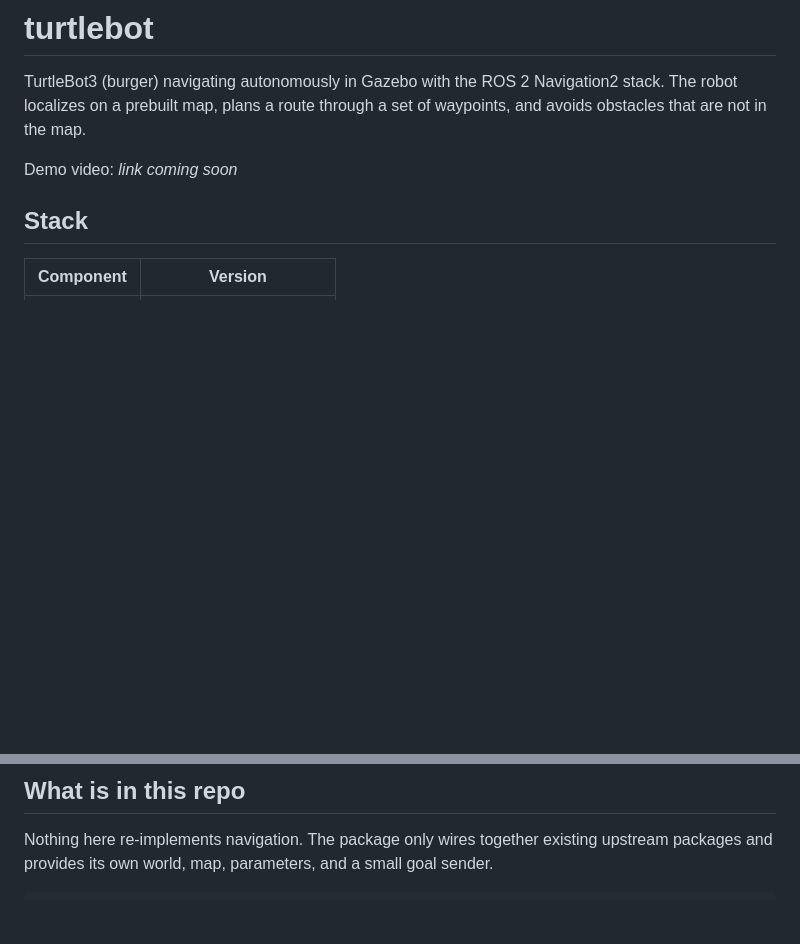
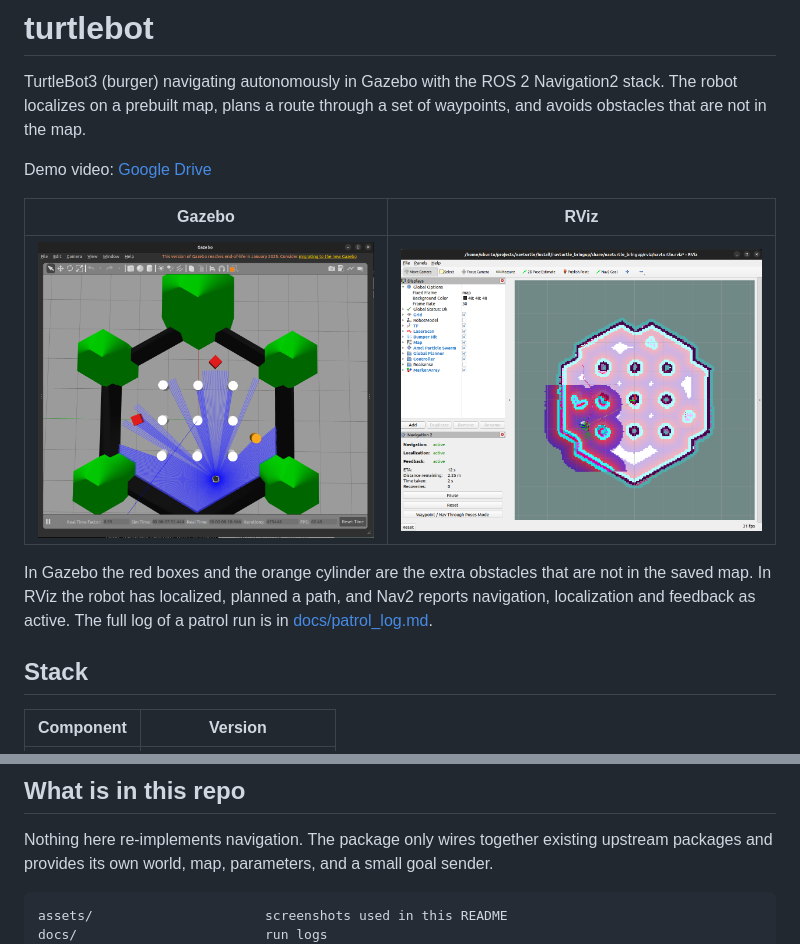
Before and after one commit to AnuragGupta181/turtlebot, a Markdown page: README.md, 2 parts joined by grey strips. Rendered like a GitHub page; pictures changed too: assets/gazebo.png (added), assets/rviz.png (added); blank space fills up the shorter version.

Commit message:
Add demo video link, screenshots and patrol run log

````diff
--- a/README.md
+++ b/README.md
@@ -2,7 +2,13 @@
 
 TurtleBot3 (burger) navigating autonomously in Gazebo with the ROS 2 Navigation2 stack. The robot localizes on a prebuilt map, plans a route through a set of waypoints, and avoids obstacles that are not in the map.
 
-Demo video: _link coming soon_
+Demo video: [Google Drive](https://drive.google.com/file/d/1pZclG9STVNvwEOh_FhREtxIMToPUn9KJ/view?usp=drive_link)
+
+| Gazebo | RViz |
+|---|---|
+| ![Gazebo with the robot, LiDAR rays and extra obstacles](assets/gazebo.png) | ![RViz with the costmap, planned path and Nav2 status](assets/rviz.png) |
+
+In Gazebo the red boxes and the orange cylinder are the extra obstacles that are not in the saved map. In RViz the robot has localized, planned a path, and Nav2 reports navigation, localization and feedback as active. The full log of a patrol run is in [docs/patrol_log.md](docs/patrol_log.md).
 
 ## Stack
 
@@ -19,6 +25,8 @@ Demo video: _link coming soon_
 Nothing here re-implements navigation. The package only wires together existing upstream packages and provides its own world, map, parameters, and a small goal sender.
 
 ```
+assets/                      screenshots used in this README
+docs/                        run logs
 scripts/                     helper scripts (install, env, build, run)
 src/navturtle_bringup/
   launch/sim_nav.launch.py   Gazebo + robot + Nav2 + RViz in one launch
````
Also changed, not shown: docs/patrol_log.md (added, +75 -0 lines).
